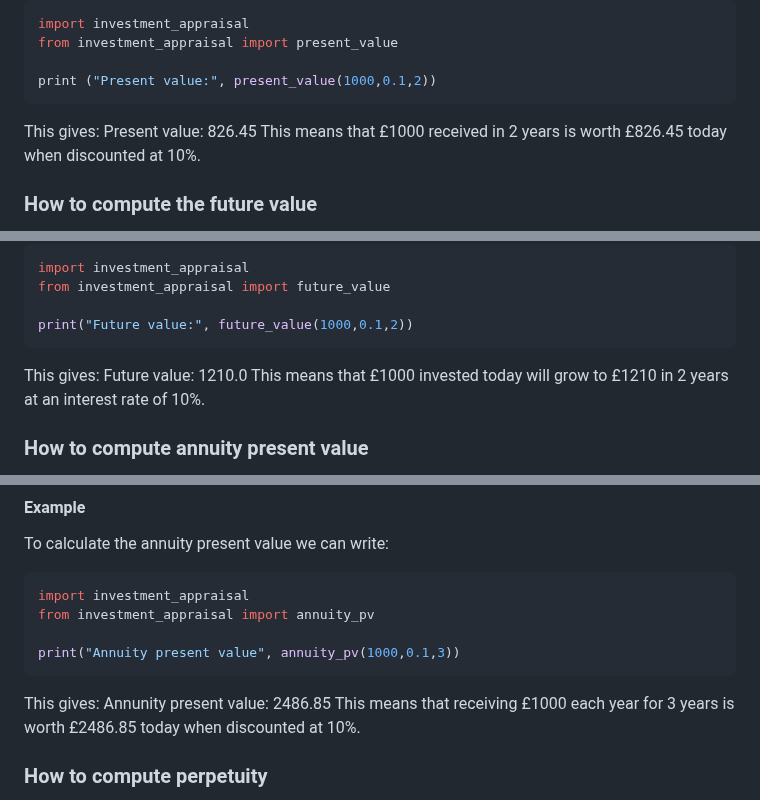
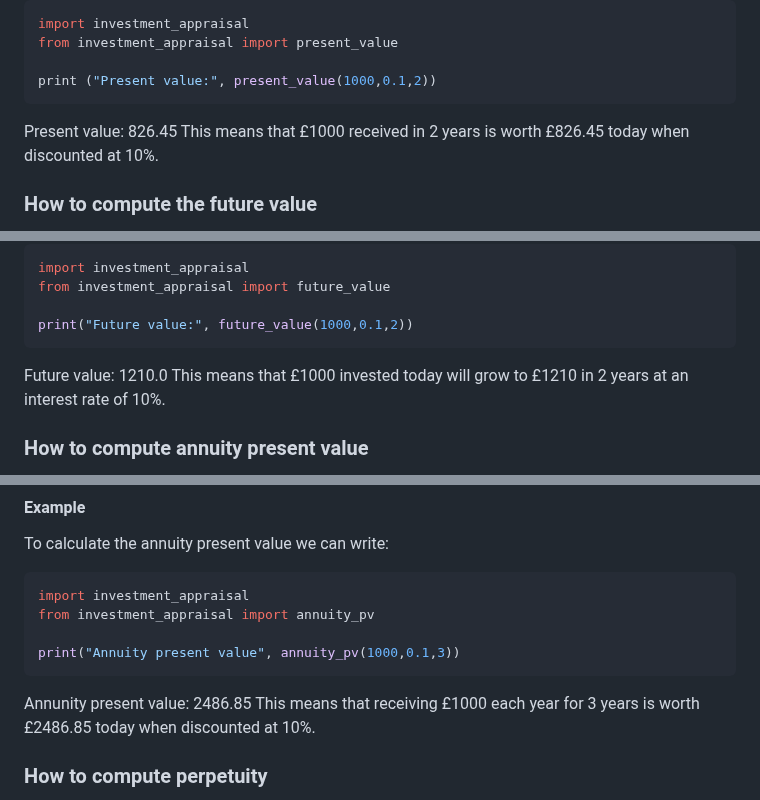
Before and after one commit to emilyl-no/Investments, a Markdown page: Finance IA/README.md, 3 parts joined by grey strips. Rendered like a GitHub page.

````diff
--- a/Finance IA/README.md
+++ b/Finance IA/README.md
@@ -91,7 +91,7 @@ from investment_appraisal import present_value
 
 print ("Present value:", present_value(1000,0.1,2))
 ```
-This gives:
+
 Present value: 826.45
 This means that £1000 received in 2 years is worth £826.45 today when discounted at 10%.
 
@@ -112,7 +112,7 @@ from investment_appraisal import future_value
 
 print("Future value:", future_value(1000,0.1,2))
 ```
-This gives:
+
 Future value: 1210.0
 This means that £1000 invested today will grow to £1210 in 2 years at an interest rate of 10%.
 
@@ -137,7 +137,7 @@ from investment_appraisal import annuity_pv
 
 print("Annuity present value", annuity_pv(1000,0.1,3))
 ```
-This gives:
+
 Annunity present value: 2486.85
 This means that receiving £1000 each year for 3 years is worth £2486.85 today when discounted at 10%.
 
````
Also changed, not shown: other parts of Finance IA/README.md (+6 -6 lines).
